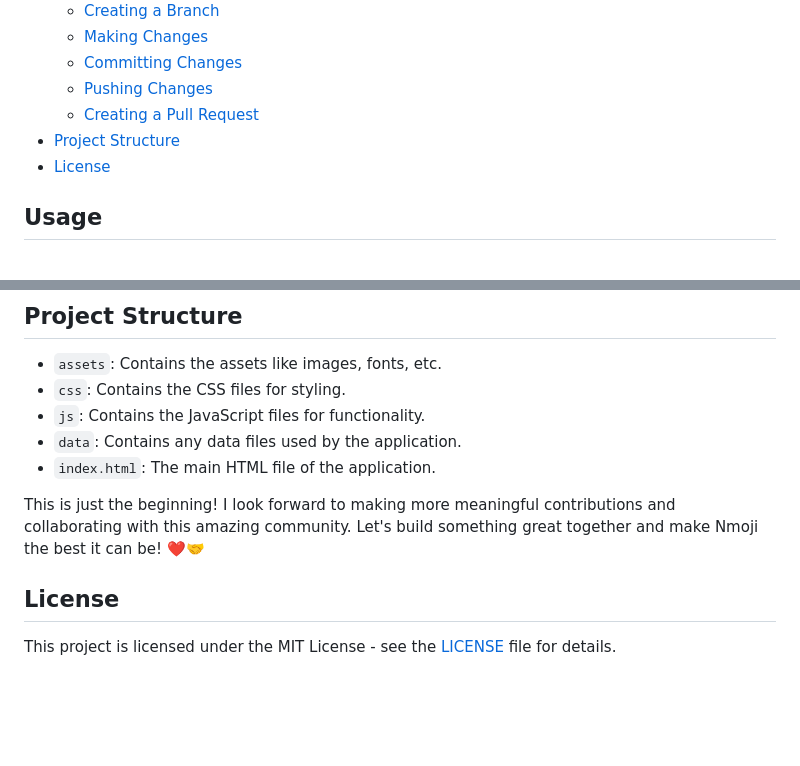
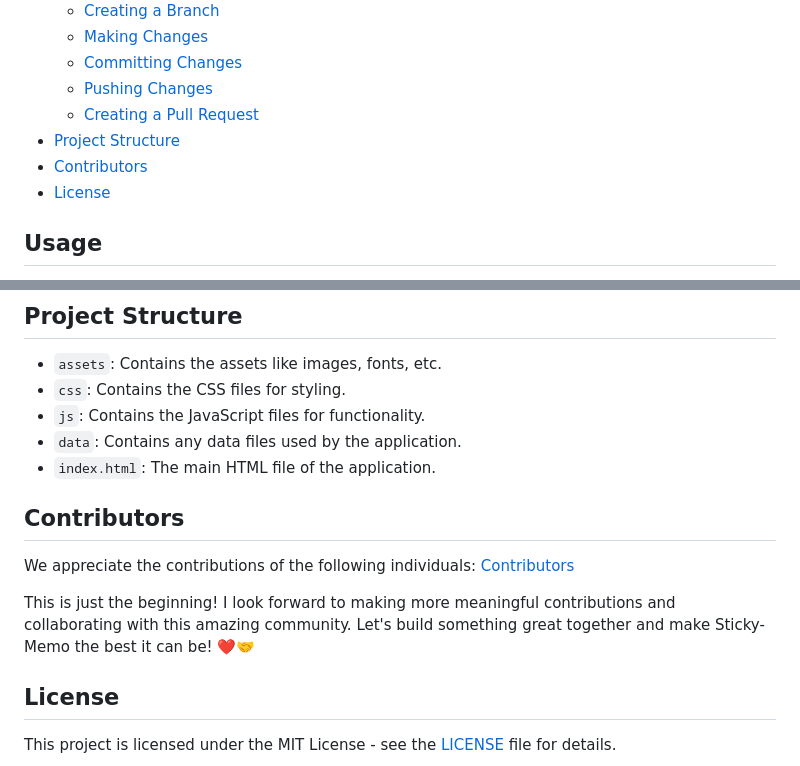
Before and after one commit to narainkarthikv/Nmoji, a Markdown page: README.md, 2 parts joined by grey strips. GitHub-like rendering; blank space fills up the shorter version.

```diff
--- a/README.md
+++ b/README.md
@@ -13,6 +13,7 @@ Nmoji is a straightforward web application designed for quick emoji selection an
   - [Pushing Changes](#pushing-changes)
   - [Creating a Pull Request](#creating-a-pull-request)
 - [Project Structure](#project-structure)
+- [Contributors](#contributors)
 - [License](#license)
 
 ## Usage
@@ -86,7 +87,11 @@ We welcome contributions! To contribute to Nmoji, follow these steps:
 - `data`: Contains any data files used by the application.
 - `index.html`: The main HTML file of the application.
 
-This is just the beginning! I look forward to making more meaningful contributions and collaborating with this amazing community. Let's build something great together and make Nmoji the best it can be! ❤️🤝
+## Contributors
+
+We appreciate the contributions of the following individuals: [Contributors](https://github.com/narainkarthikv/Nmoji/blob/main/Contributors.md)
+
+This is just the beginning! I look forward to making more meaningful contributions and collaborating with this amazing community. Let's build something great together and make Sticky-Memo the best it can be! ❤️🤝
 
 ## License
 
```
